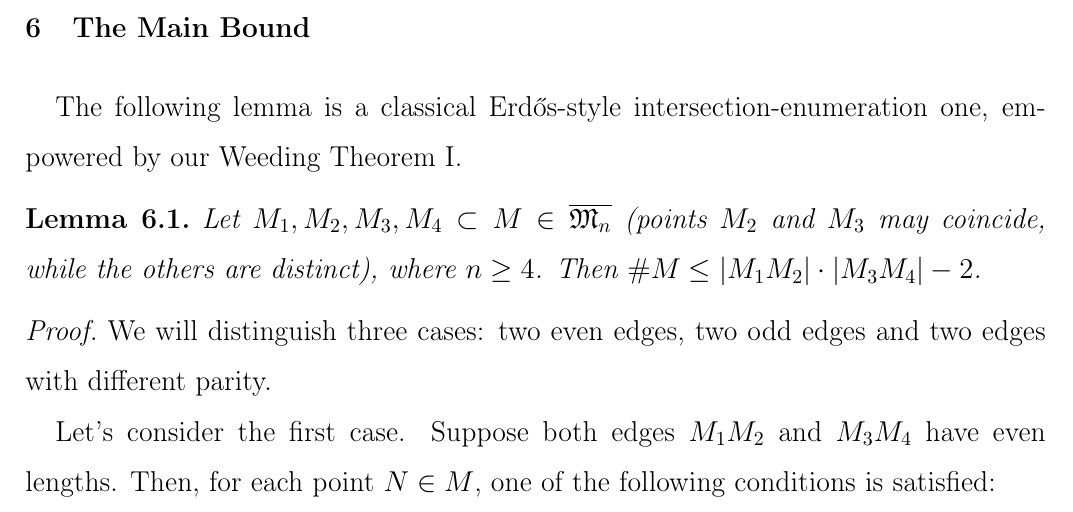
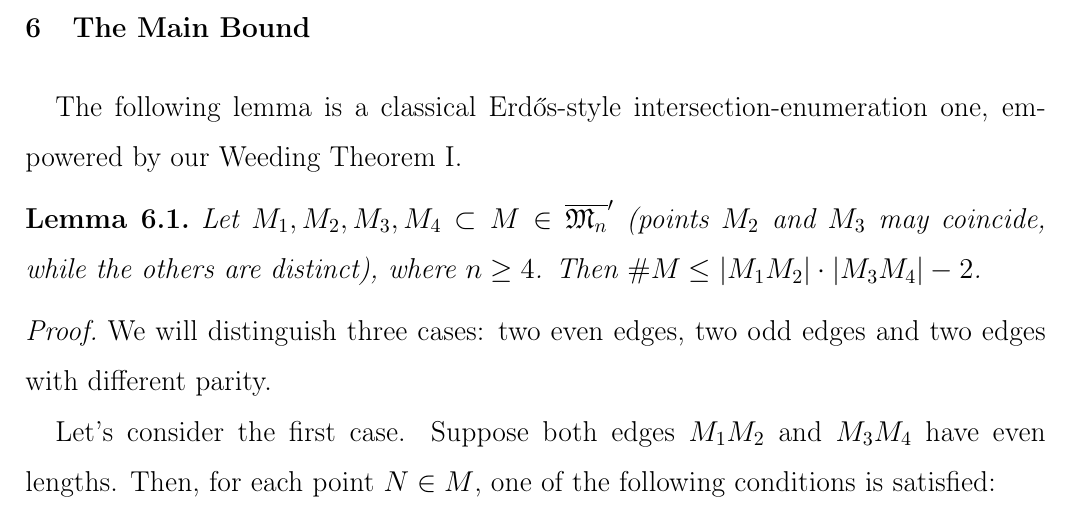
Before and after one commit to nickkolok/sct-statya, a LaTeX document (char-4k-bound/char-4k-bound.tex): part of page 15 of 22, cut so that both start at the same text. Compiled offline with pdfLaTeX.

Commit message:
[4k3] Restore the lost prime (thanks to the Referee)

```diff
--- a/char-4k-bound/char-4k-bound.tex
+++ b/char-4k-bound/char-4k-bound.tex
@@ -771,7 +771,7 @@ empowered by our Weeding Theorem I.
 
 \begin{lemma}
 	\label{lem:intersection_enumeration}
-	Let ${M_1, M_2, M_3, M_4} \subset M \in \overline{\mathfrak{M}_n}$ (points $M_2$ and $M_3$ may coincide, while the others are distinct), where $n \ge 4$. Then $\# M \le |M_1 M_2| \cdot |M_3 M_4| - 2$.
+	Let ${M_1, M_2, M_3, M_4} \subset M \in \overline{\mathfrak{M}_n}'$ (points $M_2$ and $M_3$ may coincide, while the others are distinct), where $n \ge 4$. Then $\# M \le |M_1 M_2| \cdot |M_3 M_4| - 2$.
 \end{lemma}
 
 \begin{proof}
```
